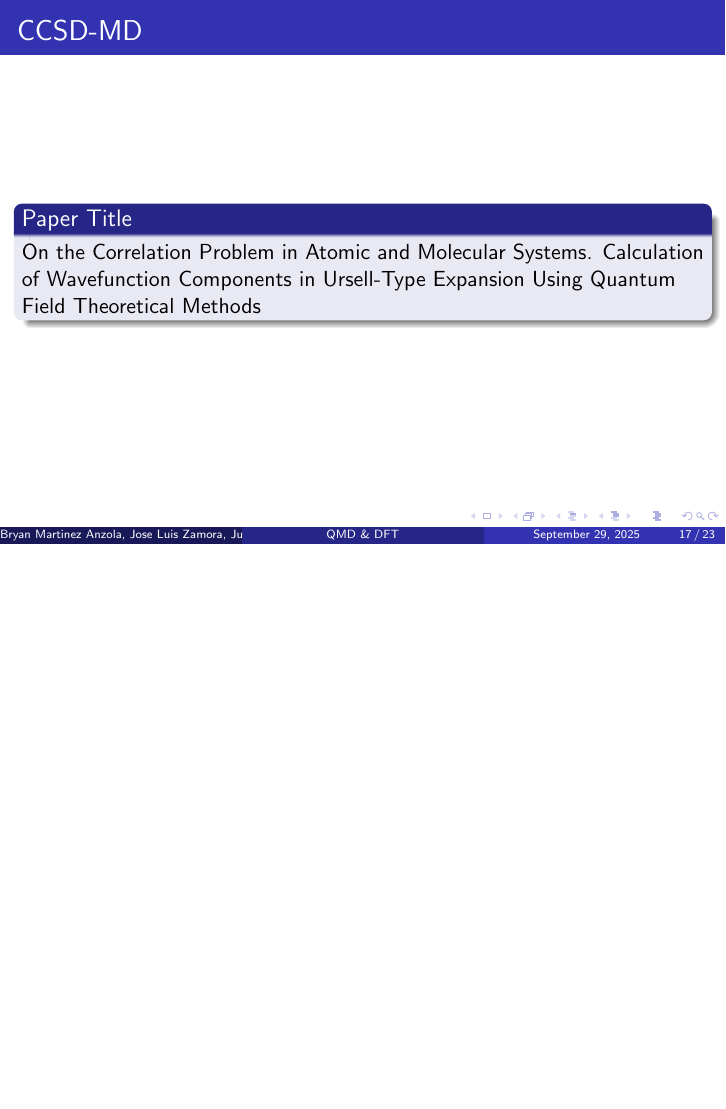
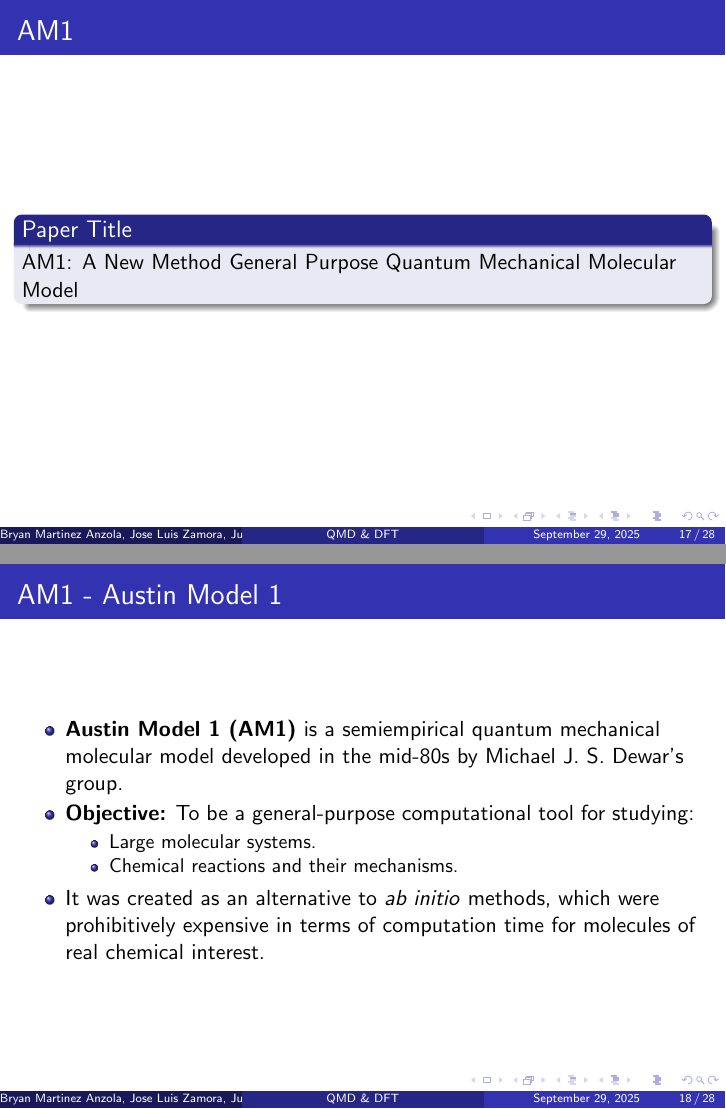
Before and after one commit to PhysicistCAT/Quantum_mechanics2, LaTeX slides (plenary/main_plenary.tex, which reads plenary/methods_qmd/electronic_dynamics.tex): page 39 of 48 before the commit and pages 39 and 44 of 69 after it, the two joined at a grey line, the shorter picture padded with empty space. Compiled offline with pdfLaTeX.

Commit message:
Adding AM1 method

```diff
--- a/plenary/methods_qmd/electronic_dynamics.tex
+++ b/plenary/methods_qmd/electronic_dynamics.tex
@@ -110,3 +112,43 @@
     \end{block}
 \end{frame}
 
+%-------------AM1------------------------------------------
+
+\begin{frame}{AM1}
+	\begin{block}{Paper Title}
+	AM1: A New Method General Purpose Quantum Mechanical Molecular Model
+	\end{block}
+\end{frame}
+
+\begin{frame}
+  \frametitle{AM1 - Austin Model 1}
+
+  \begin{itemize}
+    \item \textbf{Austin Model 1 (AM1)} is a semiempirical quantum mechanical molecular model developed in the mid-80s by Michael J. S. Dewar's group. \pause
+    \item \textbf{Objective:} To be a general-purpose computational tool for studying: \pause
+    \begin{itemize}
+        \item Large molecular systems. \pause
+        \item Chemical reactions and their mechanisms. \pause
+    \end{itemize}
+    \item It was created as an alternative to \textit{ab initio} methods, which were prohibitively expensive in terms of computation time for molecules of real chemical interest.
+  \end{itemize}
+\end{frame}
+
+% --- Slide about the predecessor: MNDO ---
+\begin{frame}
+  \frametitle{The Predecessor: Weaknesses of MNDO}
+
+  AM1 is a direct evolution of the MNDO (\textit{Modified Neglect of Diatomic Overlap}) method and was designed to correct its most significant flaws: \pause
+
+  \begin{block}{Main Flaws of MNDO}
+    \begin{itemize}
+      \item Inability to correctly reproduce \textbf{hydrogen bonds}. \pause
+      \item Overestimation of interatomic repulsions, leading to errors in: \pause
+      \begin{itemize}
+          \item Sterically hindered molecules (e.g., neopentane). \pause
+          \item Molecules with four-membered rings. \pause
+      \end{itemize}
+      \item A tendency to calculate activation energies that were too high.
+    \end{itemize}
+  \end{block}
+\end{frame}
```
Also changed, not shown: plenary/methods_qmd/electronic_dynamics.tex (37 more changed lines).
